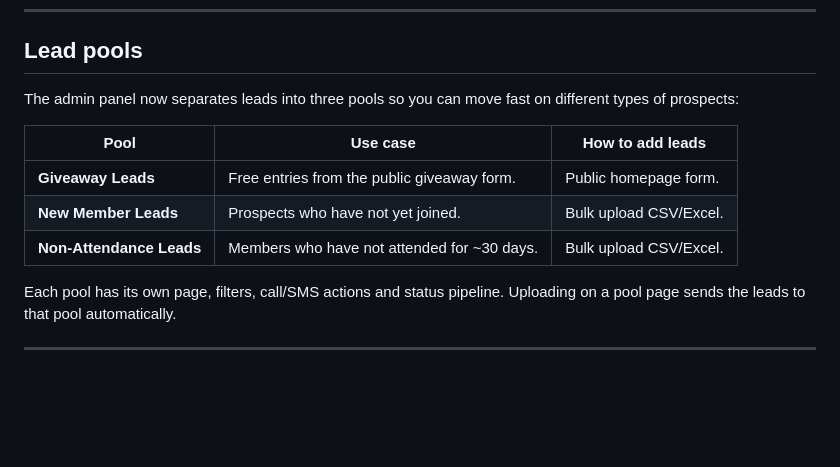
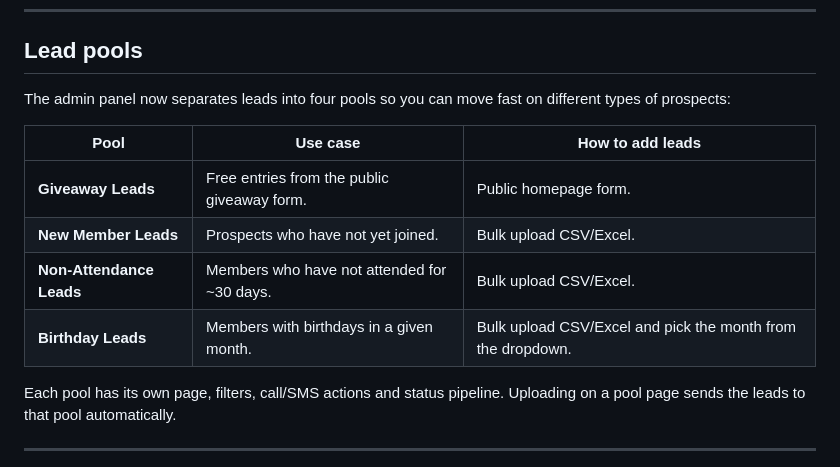
Before and after one commit to christianroachfitness89-dev/crfcomps, a Markdown page: SETUP.md, the part around the change. Rendered like a GitHub page; blank space fills up the shorter version.

Commit message:
auto: 2026-07-29T11:38:59.803Z

```diff
--- a/SETUP.md
+++ b/SETUP.md
@@ -142,13 +142,14 @@ Create a giveaway and set its status to **active**. Only one giveaway can be act
 
 ## Lead pools
 
-The admin panel now separates leads into three pools so you can move fast on different types of prospects:
+The admin panel now separates leads into four pools so you can move fast on different types of prospects:
 
 | Pool | Use case | How to add leads |
 |------|----------|------------------|
 | **Giveaway Leads** | Free entries from the public giveaway form. | Public homepage form. |
 | **New Member Leads** | Prospects who have not yet joined. | Bulk upload CSV/Excel. |
 | **Non-Attendance Leads** | Members who have not attended for ~30 days. | Bulk upload CSV/Excel. |
+| **Birthday Leads** | Members with birthdays in a given month. | Bulk upload CSV/Excel and pick the month from the dropdown. |
 
 Each pool has its own page, filters, call/SMS actions and status pipeline. Uploading on a pool page sends the leads to that pool automatically.
 
```
